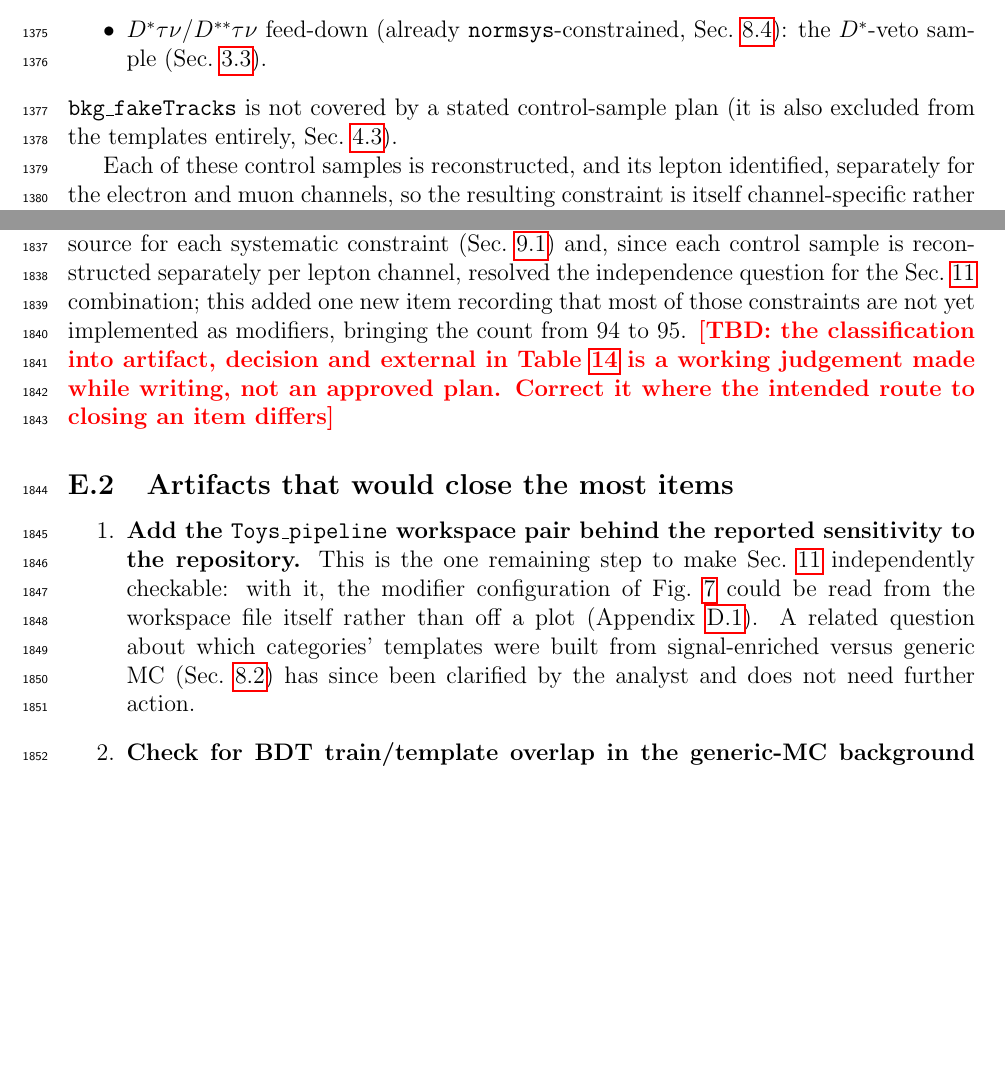
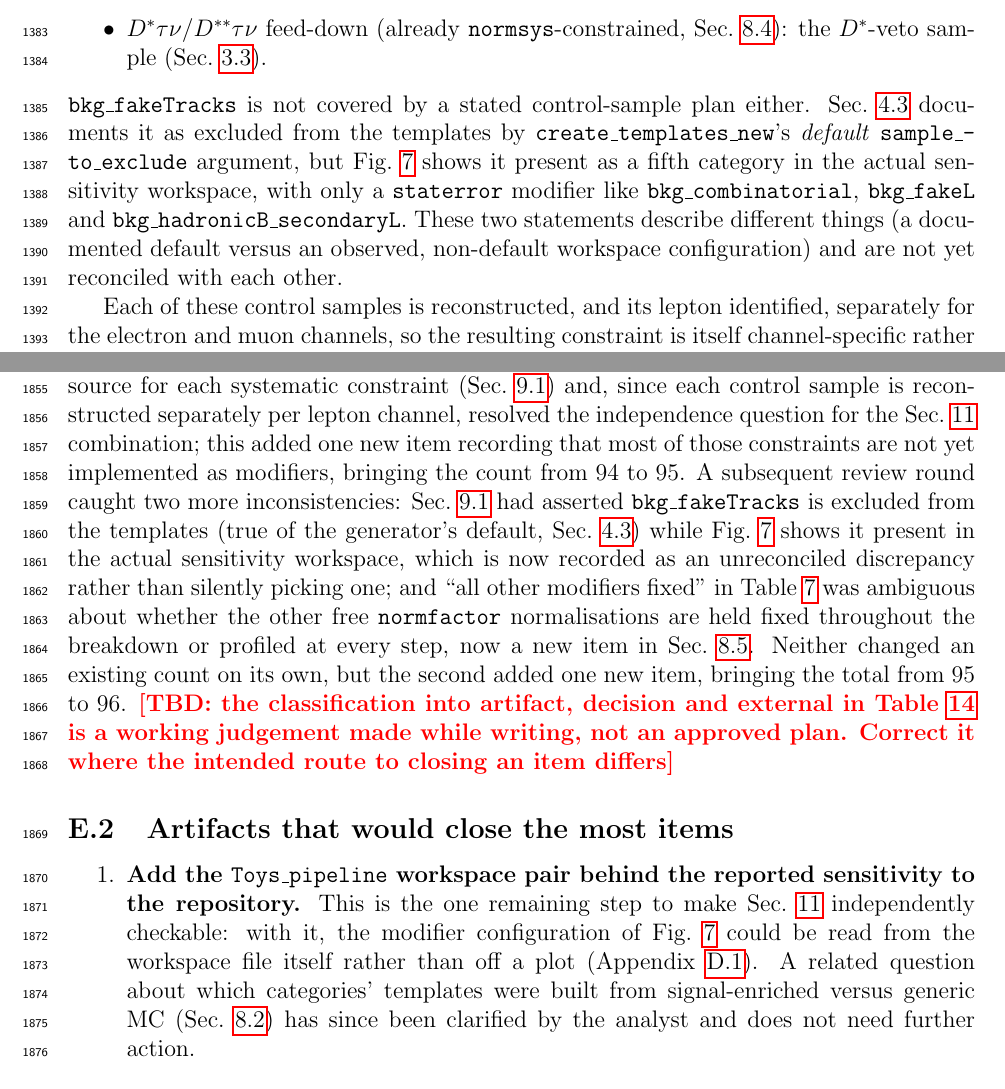
Before and after one commit to zjkjsd/B2Note_Inclusive_RD, a LaTeX paper (note.tex, which reads sections/08_signal_extraction.tex, sections/09_systematics.tex, sections/appendix_open_items.tex): two parts of pages 46 and 73 of 75, joined at a grey line, cut so that both start at the same text, the shorter picture padded with empty space. Compiled offline with pdfLaTeX.

Commit message:
Address latest Codex review findings on PR #3
- Sec. 9.1: fixed a self-contradiction -- bkg_fakeTracks was described as
  excluded from the templates (true only of create_templates_new's
  default), while Fig. 7 (pyhf_config) shows it present in the actual
  sensitivity workspace with only a staterror modifier, same as the three
  other unconstrained generic-BBbar categories. Recorded as an unreconciled
  discrepancy between the documented default and the observed workspace,
  not silently resolved either way.
- Sec. 8/11: flagged that "every modifier but the parameter of interest
  fixed" for the "data statistics only" baseline does not specify whether
  the other free normfactor normalisations (Dellnu, D*ellnu, D**ellnu+gap,
  bkg_fakeD) -- which Table 5 and Fig. 7 show floating in the nominal model
  and which are never freed at any row of the breakdown table -- are held
  fixed throughout or profiled at every step. This materially affects how
  the reported numbers should be read, so it's recorded as an open question
  rather than assumed either way.

Co-Authored-By: Claude Sonnet 5 <noreply@anthropic.com>
Claude-Session: https://claude.ai/code/session_01PAmRtrEW9sSSf1Fk5uFq8x

```diff
--- a/sections/08_signal_extraction.tex
+++ b/sections/08_signal_extraction.tex
@@ -430,3 +440,5 @@ $B\to D\tau\nu$ normalisation.
+backgrounds) or profiled at every step alongside the modifiers being
+incrementally freed}
 This mechanism (progressively unmasking fixed parameters and refitting) is
 implemented in \texttt{Notebooks/3\_fitting\_cabinetry\_2d\_SR.ipynb}
 (\texttt{cabinetry}/\texttt{pyhf} Asimov and toy-fit calls, cells 36--53,
--- a/sections/09_systematics.tex
+++ b/sections/09_systematics.tex
@@ -39,8 +39,17 @@ control sample rather than from an external or literature number
         \texttt{normsys}-constrained, Sec.~\ref{sec:fit:modifiers}): the
         $D^{*}$-veto sample (Sec.~\ref{sec:recon:dstveto}).
 \end{itemize}
-\texttt{bkg\_fakeTracks} is not covered by a stated control-sample plan (it
-is also excluded from the templates entirely, Sec.~\ref{sec:truth:closure}).
+\texttt{bkg\_fakeTracks} is not covered by a stated control-sample plan
+either.
+Sec.~\ref{sec:truth:closure} documents it as excluded from the templates by
+\texttt{create\_templates\_new}'s \emph{default} \texttt{sample\_to\_exclude}
+argument, but Fig.~\ref{fig:pyhf-config} shows it present as a fifth
+category in the actual sensitivity workspace, with only a
+\texttt{staterror} modifier like \texttt{bkg\_combinatorial},
+\texttt{bkg\_fakeL} and \texttt{bkg\_hadronicB\_secondaryL}.
+These two statements describe different things (a documented default versus
+an observed, non-default workspace configuration) and are not yet
+reconciled with each other.
 
 Each of these control samples is reconstructed, and its lepton identified,
 separately for the electron and muon channels, so the resulting constraint
@@ -61,3 +68,8 @@ intentionally left unconstrained}
+Also reconcile whether \texttt{bkg\_fakeTracks} is excluded from the
+templates (the documented default) or included with only a
+\texttt{staterror} modifier (the actual sensitivity workspace of
+Fig.~\ref{fig:pyhf-config}), and either way confirm a control-sample plan
+for it or record that it is intentionally left unconstrained}
 
 \subsection{Generic-$B\bar{B}$ composition}
 \label{sec:syst:bbbar}
--- a/sections/appendix_open_items.tex
+++ b/sections/appendix_open_items.tex
@@ -122,6 +122,18 @@ reconstructed separately per lepton channel, resolved the independence
 question for the Sec.~\ref{sec:results} combination; this added one new
 item recording that most of those constraints are not yet implemented as
 modifiers, bringing the count from 94 to 95.
+A subsequent review round caught two more inconsistencies: Sec.~\ref{sec:syst:sources}
+had asserted \texttt{bkg\_fakeTracks} is excluded from the templates
+(true of the generator's default, Sec.~\ref{sec:truth:closure}) while
+Fig.~\ref{fig:pyhf-config} shows it present in the actual sensitivity
+workspace, which is now recorded as an unreconciled discrepancy rather than
+silently picking one; and ``all other modifiers fixed'' in
+Table~\ref{tab:sensitivity-breakdown} was ambiguous about whether the other
+free \texttt{normfactor} normalisations are held fixed throughout the
+breakdown or profiled at every step, now a new item in
+Sec.~\ref{sec:fit:validation}.
+Neither changed an existing count on its own, but the second added one new
+item, bringing the total from 95 to 96.
 \AnalysisTBD{the classification into artifact, decision and external in
 Table~\ref{tab:open-items} is a working judgement made while writing, not an
 approved plan.  Correct it where the intended route to closing an item
```
Also changed, not shown: sections/11_sensitivity_and_results.tex (+6 -0 lines), sections/08_signal_extraction.tex (10 more changed lines), sections/09_systematics.tex (4 more changed lines), sections/appendix_open_items.tex (4 more changed lines).
